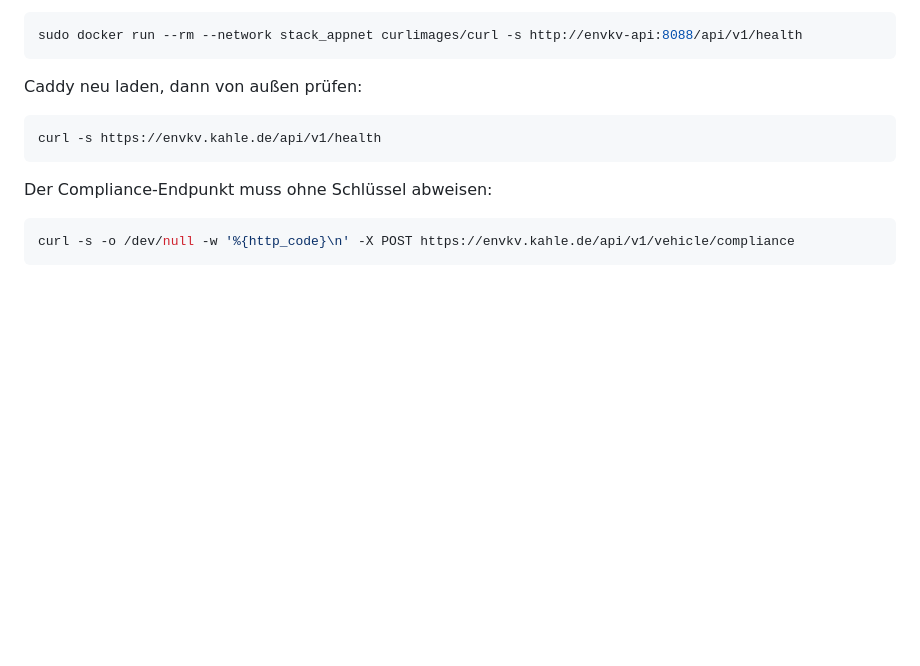
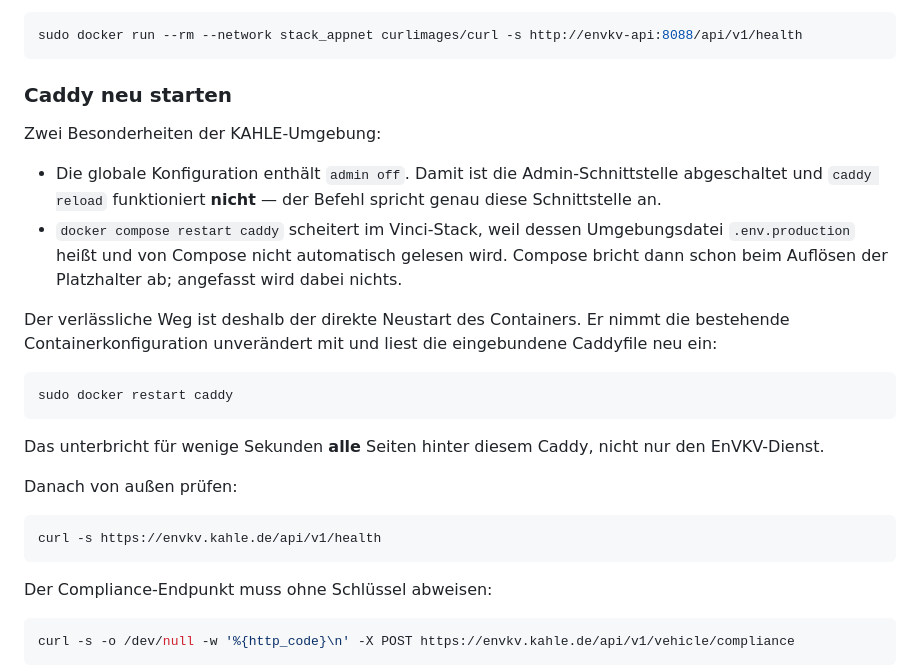
Before and after one commit to KAHLEFutureWorks/envkv-agent, a Markdown page: docs/deployment.md, the part around the change. GitHub-like rendering; blank space fills up the shorter version.

Commit message:
Caddy-Neustart in der KAHLE-Umgebung dokumentieren
Zwei Stolperstellen, die beim ersten Rollout aufgetreten sind:

- 'admin off' in der globalen Caddy-Konfiguration schaltet die
  Admin-Schnittstelle ab; 'caddy reload' laeuft dadurch ins Leere
- 'docker compose restart caddy' scheitert im Vinci-Stack, weil dessen
  Umgebungsdatei .env.production heisst und nicht automatisch gelesen wird

Verlaesslich ist 'sudo docker restart caddy'. Der Hinweis auf die Unterbrechung
aller Seiten hinter dem Proxy steht dabei.

Co-Authored-By: Claude Opus 5 <noreply@anthropic.com>

````diff
--- a/docs/deployment.md
+++ b/docs/deployment.md
@@ -167,7 +167,30 @@ Vor dem Neuladen prüfen, ob Caddy den Dienst überhaupt erreicht:
 sudo docker run --rm --network stack_appnet curlimages/curl -s http://envkv-api:8088/api/v1/health
 ```
 
-Caddy neu laden, dann von außen prüfen:
+### Caddy neu starten
+
+Zwei Besonderheiten der KAHLE-Umgebung:
+
+- Die globale Konfiguration enthält `admin off`. Damit ist die
+  Admin-Schnittstelle abgeschaltet und `caddy reload` funktioniert **nicht** —
+  der Befehl spricht genau diese Schnittstelle an.
+- `docker compose restart caddy` scheitert im Vinci-Stack, weil dessen
+  Umgebungsdatei `.env.production` heißt und von Compose nicht automatisch
+  gelesen wird. Compose bricht dann schon beim Auflösen der Platzhalter ab;
+  angefasst wird dabei nichts.
+
+Der verlässliche Weg ist deshalb der direkte Neustart des Containers. Er nimmt
+die bestehende Containerkonfiguration unverändert mit und liest die eingebundene
+Caddyfile neu ein:
+
+```bash
+sudo docker restart caddy
+```
+
+Das unterbricht für wenige Sekunden **alle** Seiten hinter diesem Caddy, nicht
+nur den EnVKV-Dienst.
+
+Danach von außen prüfen:
 
 ```bash
 curl -s https://envkv.kahle.de/api/v1/health
````
